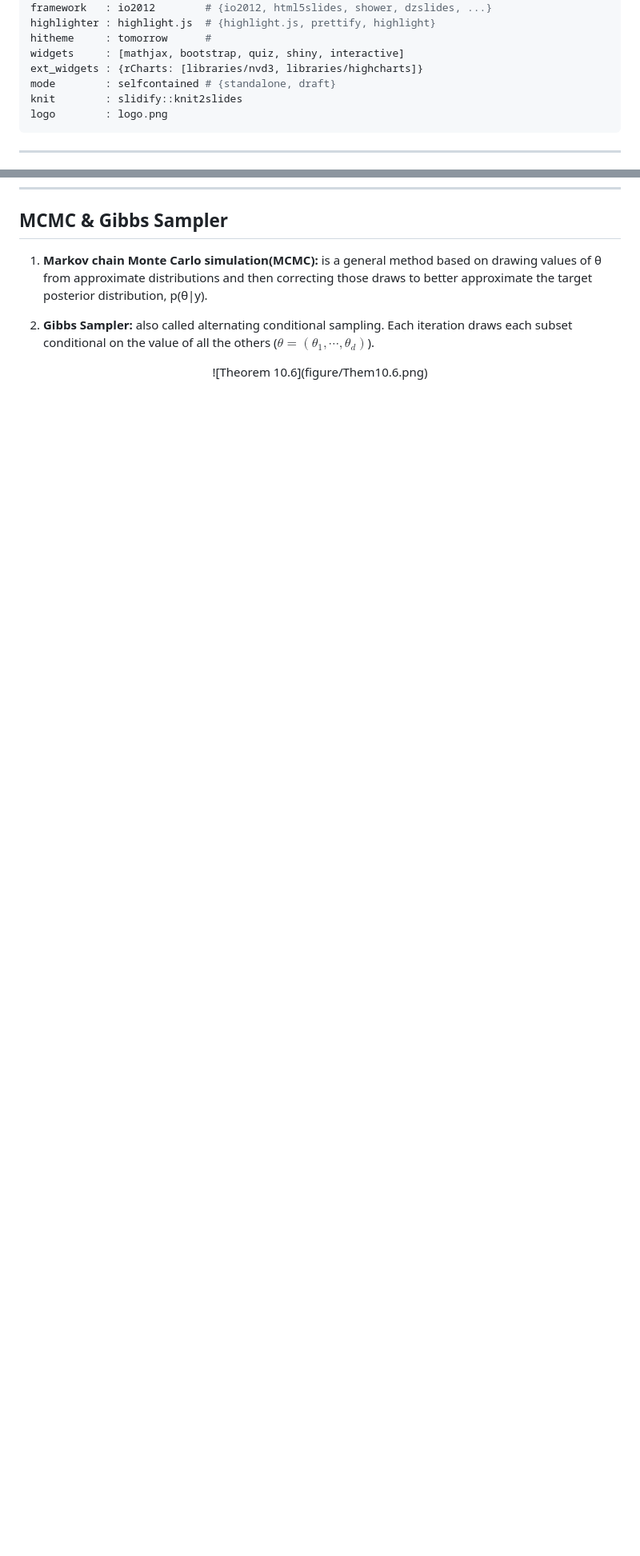
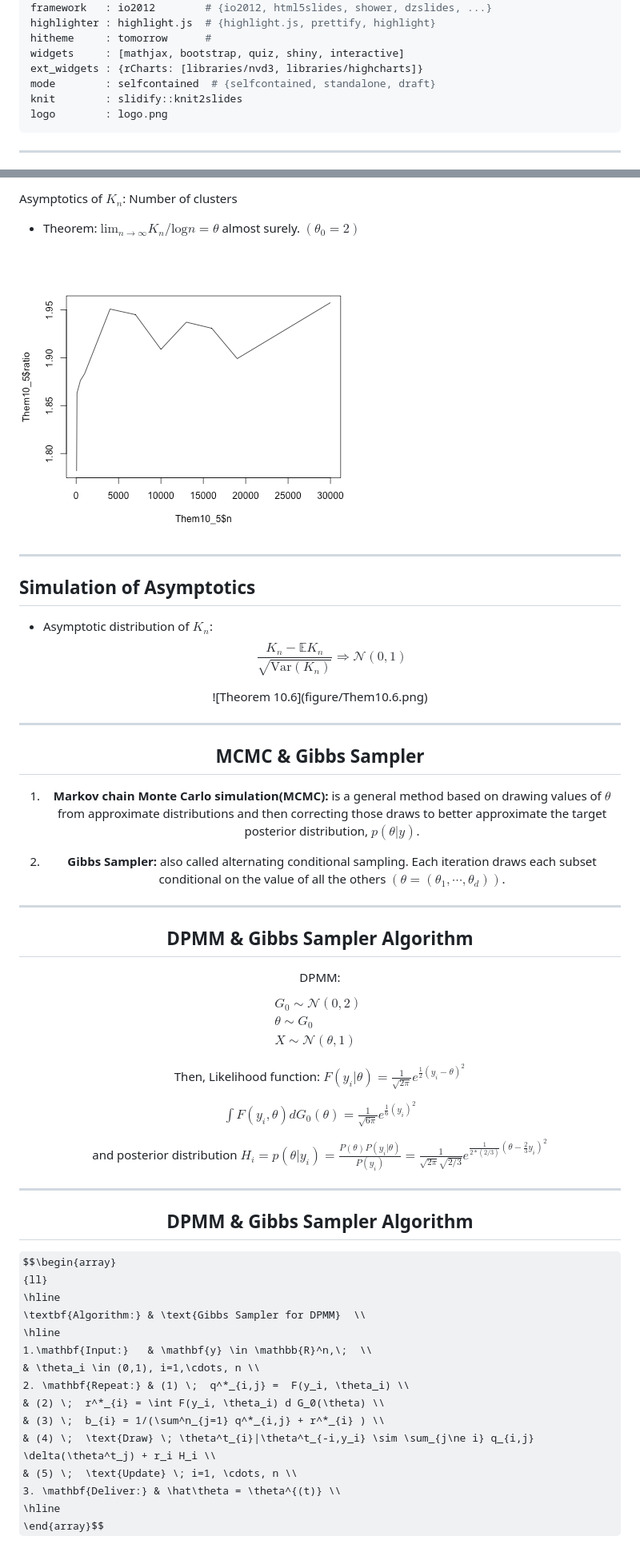
Before and after one commit to XiaoruiZhu/DPMM, a Markdown page: index.md, 2 parts joined by grey strips. Shown: that part at 80% size. Rendered like a GitHub page; pictures changed too: figure/unnamed-chunk-1-1.png (added); some formulas as TeX source; blank space fills up the shorter version.

Commit message:
Add figures and data.

```diff
--- a/index.md
+++ b/index.md
@@ -9,7 +9,7 @@ highlighter : highlight.js  # {highlight.js, prettify, highlight}
 hitheme     : tomorrow      #
 widgets     : [mathjax, bootstrap, quiz, shiny, interactive]
 ext_widgets : {rCharts: [libraries/nvd3, libraries/highcharts]}
-mode        : selfcontained # {standalone, draft}
+mode        : selfcontained  # {selfcontained, standalone, draft}
 knit        : slidify::knit2slides
 logo        : logo.png
 ---
@@ -70,7 +96,53 @@ $$\begin{array}
+Asymptotics of $K_n$: Number of clusters
+
+- Theorem: $\displaystyle \text{lim}_{n\rightarrow\infty}K_n/\text{log}n = \theta$ almost surely. $(\theta_0=2)$
+
+<img src="figure/unnamed-chunk-1-1.png" title="plot of chunk unnamed-chunk-1" alt="plot of chunk unnamed-chunk-1" style="display: block; margin: auto;" />
+
+---
+## Simulation of Asymptotics
+
+- Asymptotic distribution of $K_n$: $$\frac{K_n-\mathbb{E}K_n}{\sqrt{\text{Var}(K_n)}} \Rightarrow \mathcal{N}(0,1)$$
+
+<center>![Theorem 10.6](figure/Them10.6.png)
+
+---
 ## MCMC & Gibbs Sampler
 
-1. **Markov chain Monte Carlo simulation(MCMC):** is a general method based on drawing values of θ from approximate distributions and then correcting those draws to better approximate the target posterior distribution, p(θ|y).
+1. **Markov chain Monte Carlo simulation(MCMC):** is a general method based on drawing values of $\theta$ from approximate distributions and then correcting those draws to better approximate the target posterior distribution, $p(\theta|y)$.
 
-2. **Gibbs Sampler:** also called alternating conditional sampling. Each iteration draws each subset conditional on the value of all the others ($\theta = (\theta_1, \cdots , \theta_d)$).
+2. **Gibbs Sampler:** also called alternating conditional sampling. Each iteration draws each subset conditional on the value of all the others $(\theta = (\theta_1, \cdots , \theta_d))$.
 
-<center>![Theorem 10.6](figure/Them10.6.png)
+---
+## DPMM & Gibbs Sampler Algorithm
+
+DPMM: $$\begin{array} {l}
+G_0 \sim \mathcal{N}(0,2) \\
+\theta \sim G_0 \\
+X \sim \mathcal{N}(\theta, 1)
+\end{array}$$
+
+Then, Likelihood function: $F(y_i|\theta) = \frac{1}{\sqrt{2\pi}}e^{\frac{1}{2}(y_i - \theta)^2}$
+
+$\int{F(y_i, \theta)dG_0(\theta)} = \frac{1}{\sqrt{6\pi}}e^{\frac{1}{6}(y_i)^2}$
+
+and posterior distribution $H_i = p(\theta|y_i)= \frac{P(\theta)P(y_i|\theta)}{P(y_i)}= \frac{1}{\sqrt{2\pi}\sqrt{2/3}}e^{\frac{1}{2 * (2/3)}(\theta - \frac{2}{3}y_i)^2}$
+
+---
+## DPMM & Gibbs Sampler Algorithm
+
+$$\begin{array}
+{ll}
+\hline
+\textbf{Algorithm:} & \text{Gibbs Sampler for DPMM}  \\
+\hline
+1.\mathbf{Input:}   & \mathbf{y} \in \mathbb{R}^n,\;  \\
+    & \theta_i \in (0,1), i=1,\cdots, n \\
+2. \mathbf{Repeat:} & (1) \;  q^*_{i,j} =  F(y_i, \theta_i) \\
+                    & (2) \;  r^*_{i} = \int F(y_i, \theta_i) d G_0(\theta) \\
+                    & (3) \;  b_{i} = 1/(\sum^n_{j=1} q^*_{i,j} + r^*_{i} ) \\
+                    & (4) \;  \text{Draw} \; \theta^t_{i}|\theta^t_{-i,y_i} \sim \sum_{j\ne i} q_{i,j} \delta(\theta^t_j) + r_i H_i \\
+                    & (5) \;  \text{Update} \; i=1, \cdots, n \\
+3. \mathbf{Deliver:} & \hat\theta = \theta^{(t)} \\
+\hline
+\end{array}$$
```
Also changed, not shown: other parts of index.md (+37 -11 lines), figure/SB.PNG (added), figure/Them10.6.png, 3 other files.
